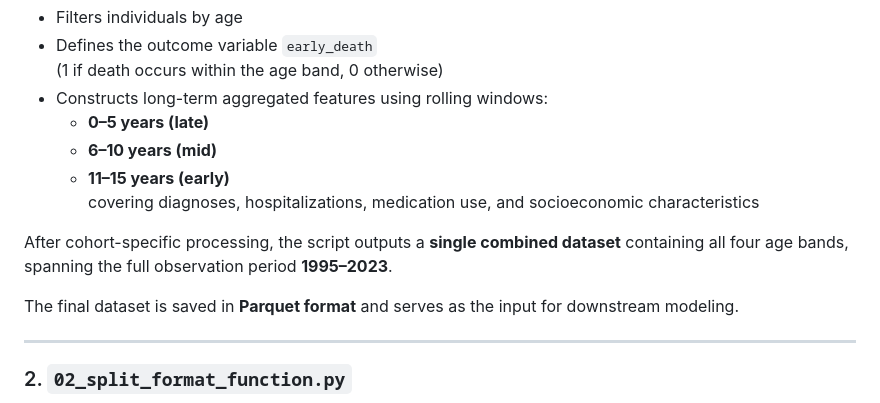
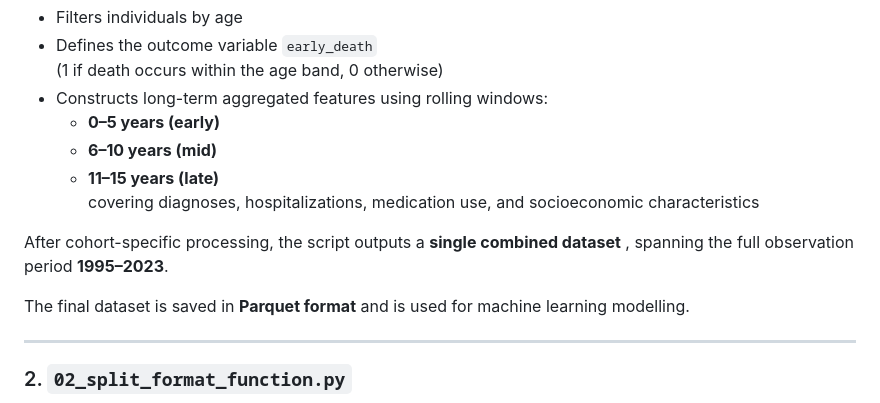
Before and after one commit to ekjohnsonphd/pure_health_inequality, a Markdown page: README.md, the part around the change. Drawn GitHub-style.

```diff
--- a/README.md
+++ b/README.md
@@ -56,14 +56,14 @@ For each age band, the script:
 - Defines the outcome variable `early_death`
   (1 if death occurs within the age band, 0 otherwise)
 - Constructs long-term aggregated features using rolling windows:
-  - **0–5 years (late)**
+  - **0–5 years (early)**
   - **6–10 years (mid)**
-  - **11–15 years (early)**
+  - **11–15 years (late)**
   covering diagnoses, hospitalizations, medication use, and socioeconomic characteristics
 
-After cohort-specific processing, the script outputs a **single combined dataset** containing all four age bands, spanning the full observation period **1995–2023**.
+After cohort-specific processing, the script outputs a **single combined dataset** , spanning the full observation period **1995–2023**.
 
-The final dataset is saved in **Parquet format** and serves as the input for downstream modeling.
+The final dataset is saved in **Parquet format** and is used for machine learning modelling.
 
 ---
 
```
